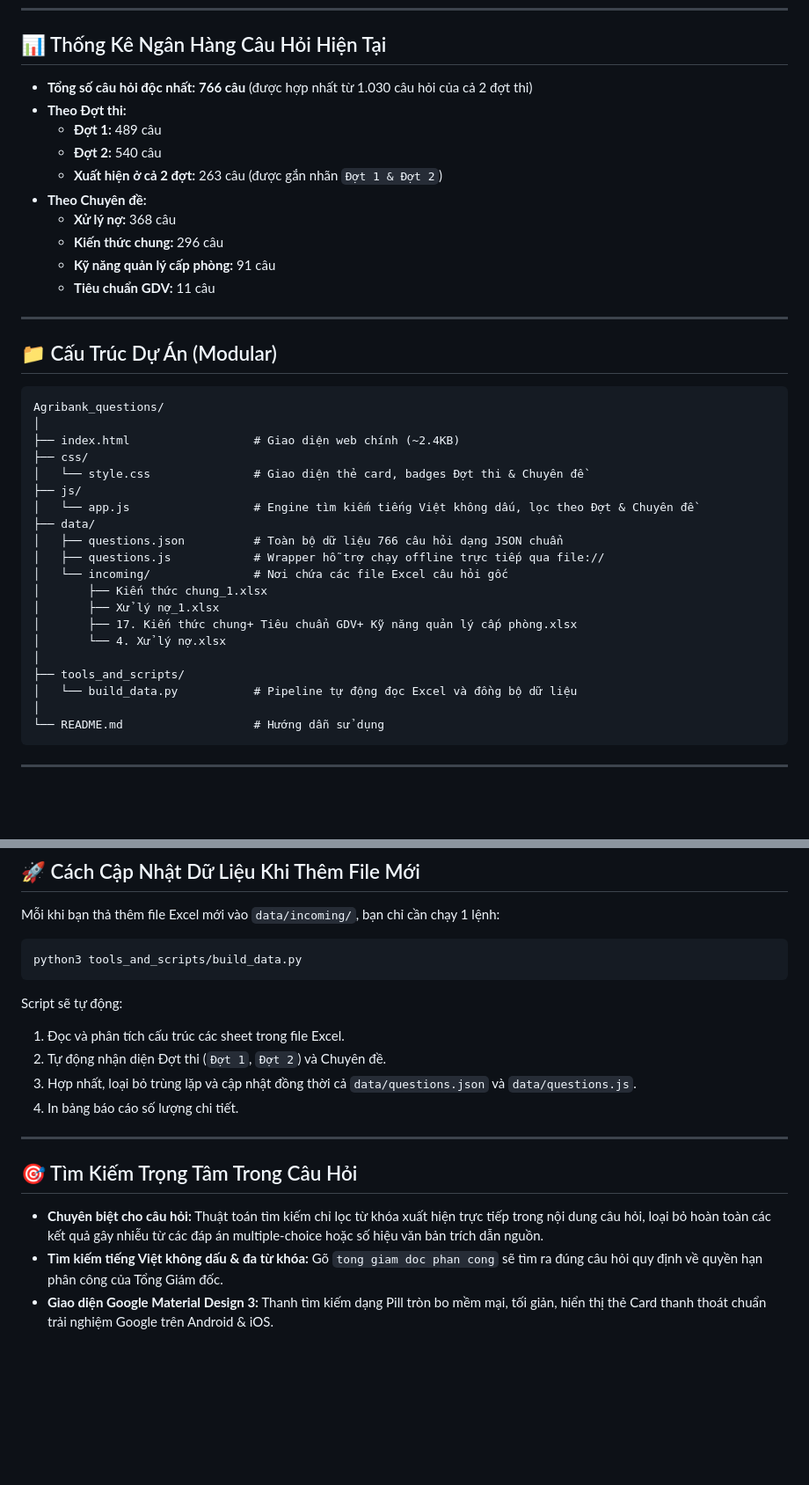
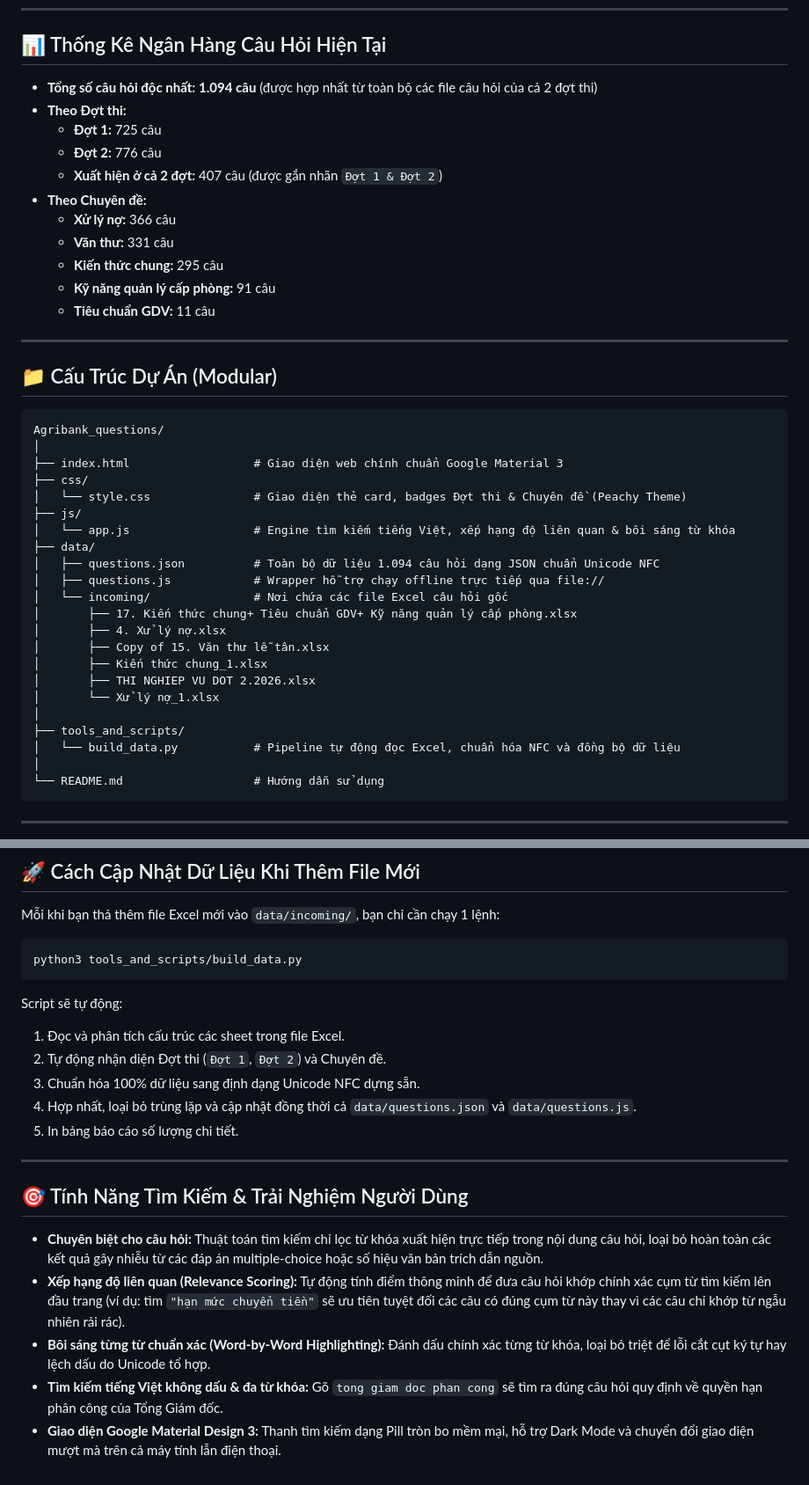
Before and after one commit to Nhatminh248/agribank-quiz, a Markdown page: README.md, 2 parts joined by grey strips. Shown at 88% size. Rendered like a GitHub page; blank space fills up the shorter version.

Commit message:
Update README with latest 1094 questions statistics, relevance ranking and word-by-word highlighting

````diff
--- a/README.md
+++ b/README.md
@@ -6,14 +6,15 @@ Trang web tĩnh tra cứu nhanh ngân hàng câu hỏi Agribank (Đợt 1 & Đ
 
 ## 📊 Thống Kê Ngân Hàng Câu Hỏi Hiện Tại
 
-- **Tổng số câu hỏi độc nhất:** **766 câu** (được hợp nhất từ 1.030 câu hỏi của cả 2 đợt thi)
+- **Tổng số câu hỏi độc nhất:** **1.094 câu** (được hợp nhất từ toàn bộ các file câu hỏi của cả 2 đợt thi)
 - **Theo Đợt thi:**
-  - **Đợt 1:** 489 câu
-  - **Đợt 2:** 540 câu
-  - **Xuất hiện ở cả 2 đợt:** 263 câu (được gắn nhãn `Đợt 1 & Đợt 2`)
+  - **Đợt 1:** 725 câu
+  - **Đợt 2:** 776 câu
+  - **Xuất hiện ở cả 2 đợt:** 407 câu (được gắn nhãn `Đợt 1 & Đợt 2`)
 - **Theo Chuyên đề:**
-  - **Xử lý nợ:** 368 câu
-  - **Kiến thức chung:** 296 câu
+  - **Xử lý nợ:** 366 câu
+  - **Văn thư:** 331 câu
+  - **Kiến thức chung:** 295 câu
   - **Kỹ năng quản lý cấp phòng:** 91 câu
   - **Tiêu chuẩn GDV:** 11 câu
 
@@ -24,22 +25,24 @@ Trang web tĩnh tra cứu nhanh ngân hàng câu hỏi Agribank (Đợt 1 & Đ
 ```text
 Agribank_questions/
 │
-├── index.html                  # Giao diện web chính (~2.4KB)
+├── index.html                  # Giao diện web chính chuẩn Google Material 3
 ├── css/
-│   └── style.css               # Giao diện thẻ card, badges Đợt thi & Chuyên đề
+│   └── style.css               # Giao diện thẻ card, badges Đợt thi & Chuyên đề (Peachy Theme)
 ├── js/
-│   └── app.js                  # Engine tìm kiếm tiếng Việt không dấu, lọc theo Đợt & Chuyên đề
+│   └── app.js                  # Engine tìm kiếm tiếng Việt, xếp hạng độ liên quan & bôi sáng từ khóa
 ├── data/
-│   ├── questions.json          # Toàn bộ dữ liệu 766 câu hỏi dạng JSON chuẩn
+│   ├── questions.json          # Toàn bộ dữ liệu 1.094 câu hỏi dạng JSON chuẩn Unicode NFC
 │   ├── questions.js            # Wrapper hỗ trợ chạy offline trực tiếp qua file://
 │   └── incoming/               # Nơi chứa các file Excel câu hỏi gốc
+│       ├── 17. Kiến thức chung+ Tiêu chuẩn GDV+ Kỹ năng quản lý cấp phòng.xlsx
+│       ├── 4. Xử lý nợ.xlsx
+│       ├── Copy of 15. Văn thư lễ tân.xlsx
 │       ├── Kiến thức chung_1.xlsx
-│       ├── Xử lý nợ_1.xlsx
-│       ├── 17. Kiến thức chung+ Tiêu chuẩn GDV+ Kỹ năng quản lý cấp phòng.xlsx
-│       └── 4. Xử lý nợ.xlsx
+│       ├── THI NGHIEP VU DOT 2.2026.xlsx
+│       └── Xử lý nợ_1.xlsx
 │
 ├── tools_and_scripts/
-│   └── build_data.py           # Pipeline tự động đọc Excel và đồng bộ dữ liệu
+│   └── build_data.py           # Pipeline tự động đọc Excel, chuẩn hóa NFC và đồng bộ dữ liệu
 │
 └── README.md                   # Hướng dẫn sử dụng
 ```
@@ -57,13 +60,16 @@ python3 tools_and_scripts/build_data.py
 Script sẽ tự động:
 1. Đọc và phân tích cấu trúc các sheet trong file Excel.
 2. Tự động nhận diện Đợt thi (`Đợt 1`, `Đợt 2`) và Chuyên đề.
-3. Hợp nhất, loại bỏ trùng lặp và cập nhật đồng thời cả `data/questions.json` và `data/questions.js`.
-4. In bảng báo cáo số lượng chi tiết.
+3. Chuẩn hóa 100% dữ liệu sang định dạng Unicode NFC dựng sẵn.
+4. Hợp nhất, loại bỏ trùng lặp và cập nhật đồng thời cả `data/questions.json` và `data/questions.js`.
+5. In bảng báo cáo số lượng chi tiết.
 
 ---
 
-## 🎯 Tìm Kiếm Trọng Tâm Trong Câu Hỏi
+## 🎯 Tính Năng Tìm Kiếm & Trải Nghiệm Người Dùng
 
 - **Chuyên biệt cho câu hỏi:** Thuật toán tìm kiếm chỉ lọc từ khóa xuất hiện trực tiếp trong nội dung câu hỏi, loại bỏ hoàn toàn các kết quả gây nhiễu từ các đáp án multiple-choice hoặc số hiệu văn bản trích dẫn nguồn.
+- **Xếp hạng độ liên quan (Relevance Scoring):** Tự động tính điểm thông minh để đưa câu hỏi khớp chính xác cụm từ tìm kiếm lên đầu trang (ví dụ: tìm `"hạn mức chuyển tiền"` sẽ ưu tiên tuyệt đối các câu có đúng cụm từ này thay vì các câu chỉ khớp từ ngẫu nhiên rải rác).
+- **Bôi sáng từng từ chuẩn xác (Word-by-Word Highlighting):** Đánh dấu chính xác từng từ khóa, loại bỏ triệt để lỗi cắt cụt ký tự hay lệch dấu do Unicode tổ hợp.
 - **Tìm kiếm tiếng Việt không dấu & đa từ khóa:** Gõ `tong giam doc phan cong` sẽ tìm ra đúng câu hỏi quy định về quyền hạn phân công của Tổng Giám đốc.
-- **Giao diện Google Material Design 3:** Thanh tìm kiếm dạng Pill tròn bo mềm mại, tối giản, hiển thị thẻ Card thanh thoát chuẩn trải nghiệm Google trên Android & iOS.
+- **Giao diện Google Material Design 3:** Thanh tìm kiếm dạng Pill tròn bo mềm mại, hỗ trợ Dark Mode và chuyển đổi giao diện mượt mà trên cả máy tính lẫn điện thoại.
````
